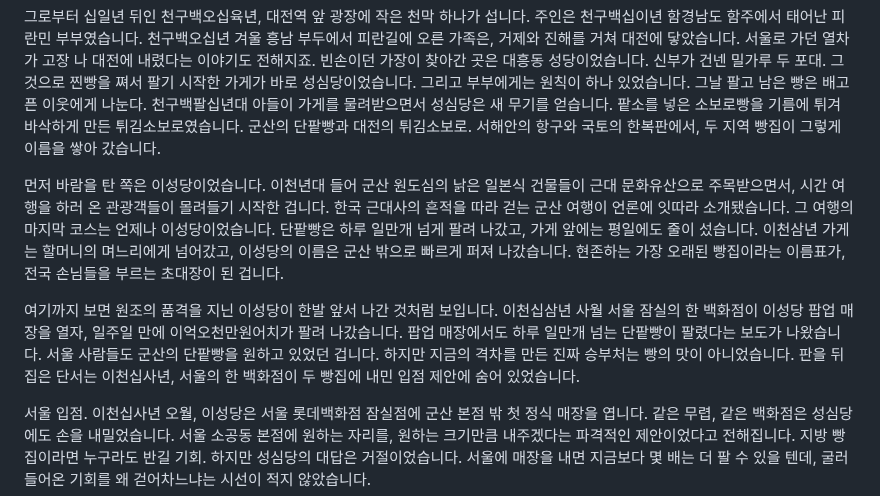
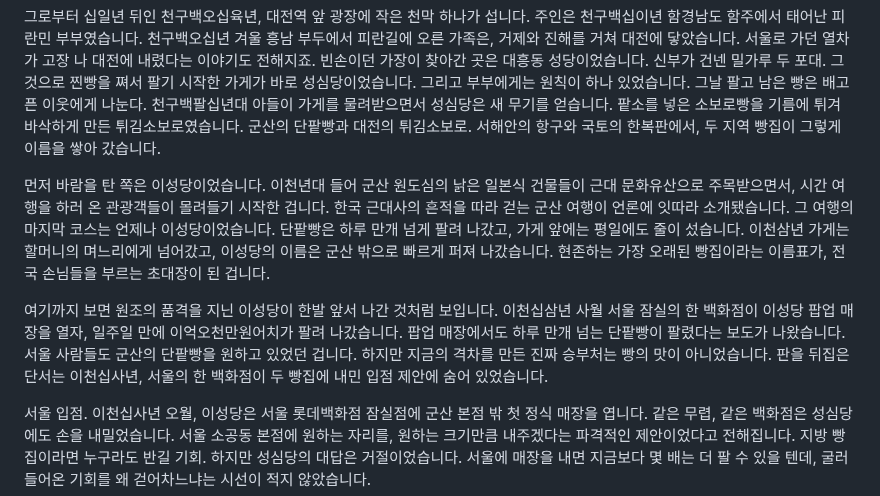
Before and after one commit to todaychs-create/-, a Markdown page: scripts/sungsimdang-leesungdang-bakery-war-script-tts.md, the part around the change. GitHub-like rendering.

Commit message:
성심당 TTS본 숫자 읽기 수정
Co-Authored-By: Claude Opus 5.5 <noreply@anthropic.com>
Claude-Session: https://claude.ai/code/session_01LhG4UhypjmqniPZmSFr25F

```diff
--- a/scripts/sungsimdang-leesungdang-bakery-war-script-tts.md
+++ b/scripts/sungsimdang-leesungdang-bakery-war-script-tts.md
@@ -8,9 +8,9 @@
 
 그로부터 십일년 뒤인 천구백오십육년, 대전역 앞 광장에 작은 천막 하나가 섭니다. 주인은 천구백십이년 함경남도 함주에서 태어난 피란민 부부였습니다. 천구백오십년 겨울 흥남 부두에서 피란길에 오른 가족은, 거제와 진해를 거쳐 대전에 닿았습니다. 서울로 가던 열차가 고장 나 대전에 내렸다는 이야기도 전해지죠. 빈손이던 가장이 찾아간 곳은 대흥동 성당이었습니다. 신부가 건넨 밀가루 두 포대. 그것으로 찐빵을 쪄서 팔기 시작한 가게가 바로 성심당이었습니다. 그리고 부부에게는 원칙이 하나 있었습니다. 그날 팔고 남은 빵은 배고픈 이웃에게 나눈다. 천구백팔십년대 아들이 가게를 물려받으면서 성심당은 새 무기를 얻습니다. 팥소를 넣은 소보로빵을 기름에 튀겨 바삭하게 만든 튀김소보로였습니다. 군산의 단팥빵과 대전의 튀김소보로. 서해안의 항구와 국토의 한복판에서, 두 지역 빵집이 그렇게 이름을 쌓아 갔습니다.
 
-먼저 바람을 탄 쪽은 이성당이었습니다. 이천년대 들어 군산 원도심의 낡은 일본식 건물들이 근대 문화유산으로 주목받으면서, 시간 여행을 하러 온 관광객들이 몰려들기 시작한 겁니다. 한국 근대사의 흔적을 따라 걷는 군산 여행이 언론에 잇따라 소개됐습니다. 그 여행의 마지막 코스는 언제나 이성당이었습니다. 단팥빵은 하루 일만개 넘게 팔려 나갔고, 가게 앞에는 평일에도 줄이 섰습니다. 이천삼년 가게는 할머니의 며느리에게 넘어갔고, 이성당의 이름은 군산 밖으로 빠르게 퍼져 나갔습니다. 현존하는 가장 오래된 빵집이라는 이름표가, 전국 손님들을 부르는 초대장이 된 겁니다.
+먼저 바람을 탄 쪽은 이성당이었습니다. 이천년대 들어 군산 원도심의 낡은 일본식 건물들이 근대 문화유산으로 주목받으면서, 시간 여행을 하러 온 관광객들이 몰려들기 시작한 겁니다. 한국 근대사의 흔적을 따라 걷는 군산 여행이 언론에 잇따라 소개됐습니다. 그 여행의 마지막 코스는 언제나 이성당이었습니다. 단팥빵은 하루 만개 넘게 팔려 나갔고, 가게 앞에는 평일에도 줄이 섰습니다. 이천삼년 가게는 할머니의 며느리에게 넘어갔고, 이성당의 이름은 군산 밖으로 빠르게 퍼져 나갔습니다. 현존하는 가장 오래된 빵집이라는 이름표가, 전국 손님들을 부르는 초대장이 된 겁니다.
 
-여기까지 보면 원조의 품격을 지닌 이성당이 한발 앞서 나간 것처럼 보입니다. 이천십삼년 사월 서울 잠실의 한 백화점이 이성당 팝업 매장을 열자, 일주일 만에 이억오천만원어치가 팔려 나갔습니다. 팝업 매장에서도 하루 일만개 넘는 단팥빵이 팔렸다는 보도가 나왔습니다. 서울 사람들도 군산의 단팥빵을 원하고 있었던 겁니다. 하지만 지금의 격차를 만든 진짜 승부처는 빵의 맛이 아니었습니다. 판을 뒤집은 단서는 이천십사년, 서울의 한 백화점이 두 빵집에 내민 입점 제안에 숨어 있었습니다.
+여기까지 보면 원조의 품격을 지닌 이성당이 한발 앞서 나간 것처럼 보입니다. 이천십삼년 사월 서울 잠실의 한 백화점이 이성당 팝업 매장을 열자, 일주일 만에 이억오천만원어치가 팔려 나갔습니다. 팝업 매장에서도 하루 만개 넘는 단팥빵이 팔렸다는 보도가 나왔습니다. 서울 사람들도 군산의 단팥빵을 원하고 있었던 겁니다. 하지만 지금의 격차를 만든 진짜 승부처는 빵의 맛이 아니었습니다. 판을 뒤집은 단서는 이천십사년, 서울의 한 백화점이 두 빵집에 내민 입점 제안에 숨어 있었습니다.
 
 서울 입점. 이천십사년 오월, 이성당은 서울 롯데백화점 잠실점에 군산 본점 밖 첫 정식 매장을 엽니다. 같은 무렵, 같은 백화점은 성심당에도 손을 내밀었습니다. 서울 소공동 본점에 원하는 자리를, 원하는 크기만큼 내주겠다는 파격적인 제안이었다고 전해집니다. 지방 빵집이라면 누구라도 반길 기회. 하지만 성심당의 대답은 거절이었습니다. 서울에 매장을 내면 지금보다 몇 배는 더 팔 수 있을 텐데, 굴러 들어온 기회를 왜 걷어차느냐는 시선이 적지 않았습니다.
 
```
